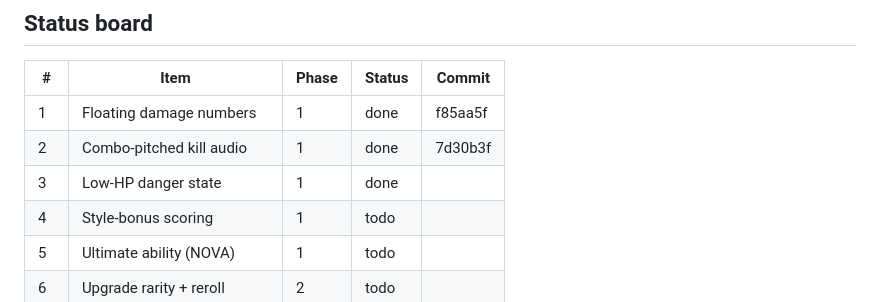
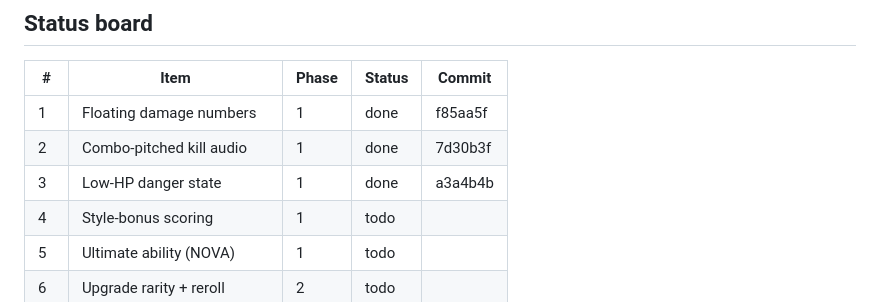
Before and after one commit to gambarini/shooter, a Markdown page: PLAN.md, the part around the change. GitHub-like rendering.

Commit message:
PLAN: record item 3 commit hash in status board
Co-Authored-By: Claude Fable 5 <noreply@anthropic.com>

```diff
--- a/PLAN.md
+++ b/PLAN.md
@@ -10,7 +10,7 @@ close out with a Session Log entry at the bottom of this file.
 |----|-------------------------------|-------|--------|--------|
 | 1  | Floating damage numbers       | 1     | done   | f85aa5f |
 | 2  | Combo-pitched kill audio      | 1     | done   | 7d30b3f |
-| 3  | Low-HP danger state           | 1     | done   |        |
+| 3  | Low-HP danger state           | 1     | done   | a3a4b4b |
 | 4  | Style-bonus scoring           | 1     | todo   |        |
 | 5  | Ultimate ability (NOVA)       | 1     | todo   |        |
 | 6  | Upgrade rarity + reroll       | 2     | todo   |        |
```
